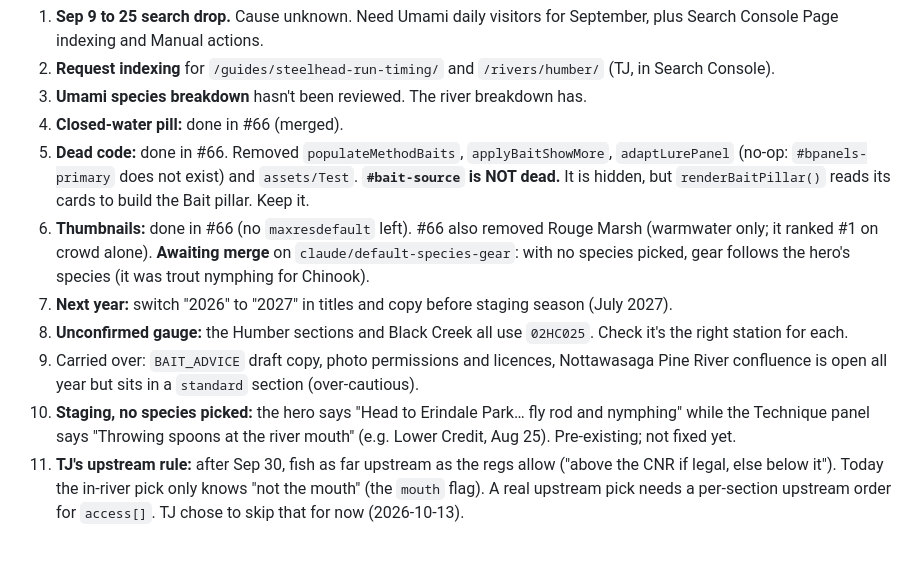
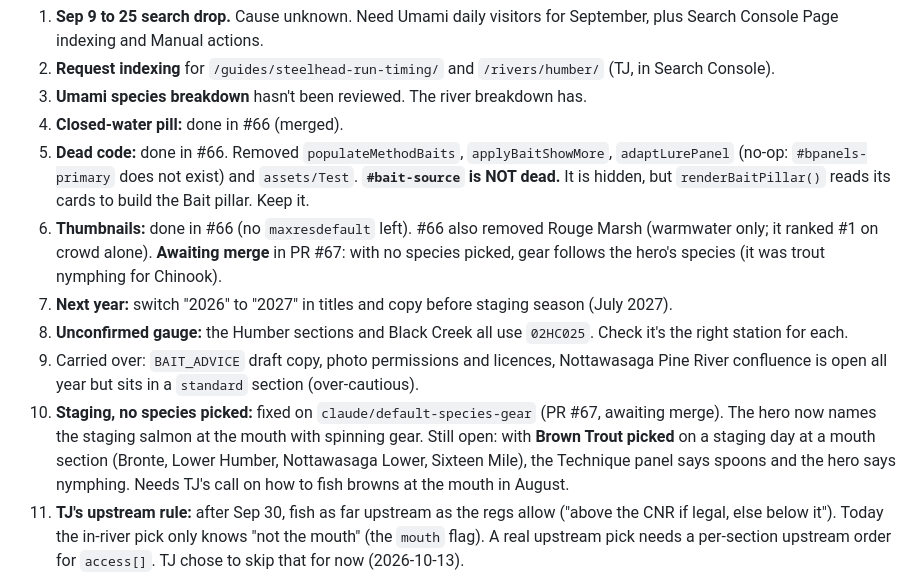
Before and after one commit to tnt007tarun/StreamCast, a Markdown page: CLAUDE.md, the part around the change. Drawn GitHub-style; blank space fills up the shorter version.

Commit message:
CLAUDE.md: thread #10 fixed in #67; brown trout staging question open
Co-Authored-By: Claude Opus 5.5 <noreply@anthropic.com>
Claude-Session: https://claude.ai/code/session_01NyfbbgGuLSAsB1MeaQRPC3

```diff
--- a/CLAUDE.md
+++ b/CLAUDE.md
@@ -132,14 +132,16 @@ Analytics (Search Console to Oct 4, Umami 90 days) are in the claude.ai project
    `adaptLurePanel` (no-op: `#bpanels-primary` does not exist) and `assets/Test`. **`#bait-source` is NOT dead.**
    It is hidden, but `renderBaitPillar()` reads its cards to build the Bait pillar. Keep it.
 6. **Thumbnails:** done in #66 (no `maxresdefault` left). #66 also removed Rouge Marsh (warmwater only; it ranked #1
-   on crowd alone). **Awaiting merge** on `claude/default-species-gear`: with no species picked, gear follows the hero's
-   species (it was trout nymphing for Chinook).
+   on crowd alone). **Awaiting merge** in PR #67: with no species picked, gear follows the hero's species (it was trout
+   nymphing for Chinook).
 7. **Next year:** switch "2026" to "2027" in titles and copy before staging season (July 2027).
 8. **Unconfirmed gauge:** the Humber sections and Black Creek all use `02HC025`. Check it's the right station for each.
 9. Carried over: `BAIT_ADVICE` draft copy, photo permissions and licences, Nottawasaga Pine
    River confluence is open all year but sits in a `standard` section (over-cautious).
-10. **Staging, no species picked:** the hero says "Head to Erindale Park… fly rod and nymphing" while the
-    Technique panel says "Throwing spoons at the river mouth" (e.g. Lower Credit, Aug 25). Pre-existing; not fixed yet.
+10. **Staging, no species picked:** fixed on `claude/default-species-gear` (PR #67, awaiting merge). The hero now names
+    the staging salmon at the mouth with spinning gear. Still open: with **Brown Trout picked** on a staging day at a
+    mouth section (Bronte, Lower Humber, Nottawasaga Lower, Sixteen Mile), the Technique panel says spoons and the hero
+    says nymphing. Needs TJ's call on how to fish browns at the mouth in August.
 11. **TJ's upstream rule:** after Sep 30, fish as far upstream as the regs allow ("above the CNR if legal, else
     below it"). Today the in-river pick only knows "not the mouth" (the `mouth` flag). A real upstream pick needs a
     per-section upstream order for `access[]`. TJ chose to skip that for now (2026-10-13).
```
